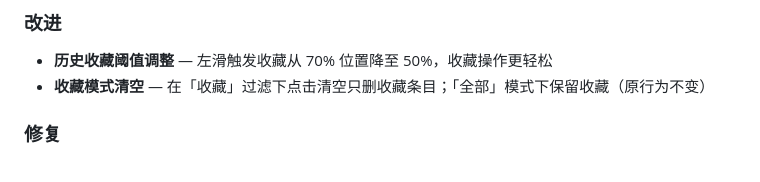
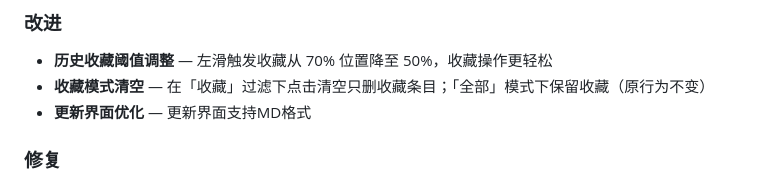
Before and after one commit to strangelion/LaTeXSnipper_mobile, a Markdown page: CHANGELOG.md, the part around the change. Rendered like a GitHub page.

```diff
--- a/CHANGELOG.md
+++ b/CHANGELOG.md
@@ -4,6 +4,7 @@
 
 - **历史收藏阈值调整** — 左滑触发收藏从 70% 位置降至 50%，收藏操作更轻松
 - **收藏模式清空** — 在「收藏」过滤下点击清空只删收藏条目；「全部」模式下保留收藏（原行为不变）
+- **更新界面优化** — 更新界面支持MD格式
 
 ### 修复
 
```
